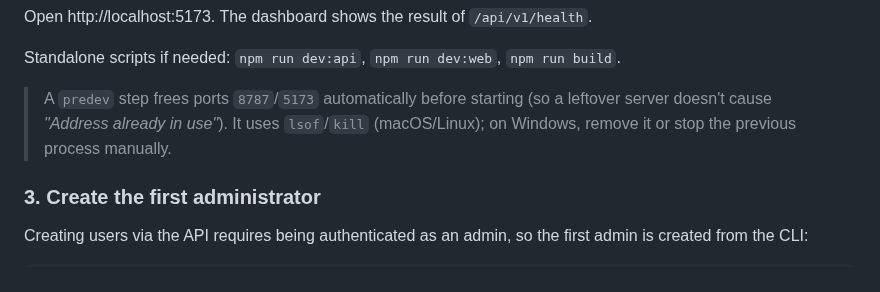
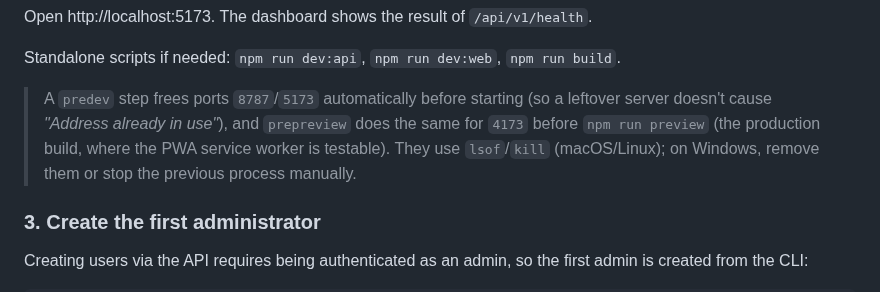
Before and after one commit to cubakumori/kobomanager, a Markdown page: README.md, the part around the change. GitHub-like rendering.

```diff
--- a/README.md
+++ b/README.md
@@ -71,8 +71,10 @@ Open http://localhost:5173. The dashboard shows the result of `/api/v1/health`.
 Standalone scripts if needed: `npm run dev:api`, `npm run dev:web`, `npm run build`.
 
 > A `predev` step frees ports `8787`/`5173` automatically before starting (so a leftover
-> server doesn't cause *"Address already in use"*). It uses `lsof`/`kill` (macOS/Linux);
-> on Windows, remove it or stop the previous process manually.
+> server doesn't cause *"Address already in use"*), and `prepreview` does the same for
+> `4173` before `npm run preview` (the production build, where the PWA service worker is
+> testable). They use `lsof`/`kill` (macOS/Linux); on Windows, remove them or stop the
+> previous process manually.
 
 ### 3. Create the first administrator
 
```
Also changed, not shown: ARCHITECTURE.md (+9 -2 lines), CONTRIBUTING.md (+8 -1 lines).
